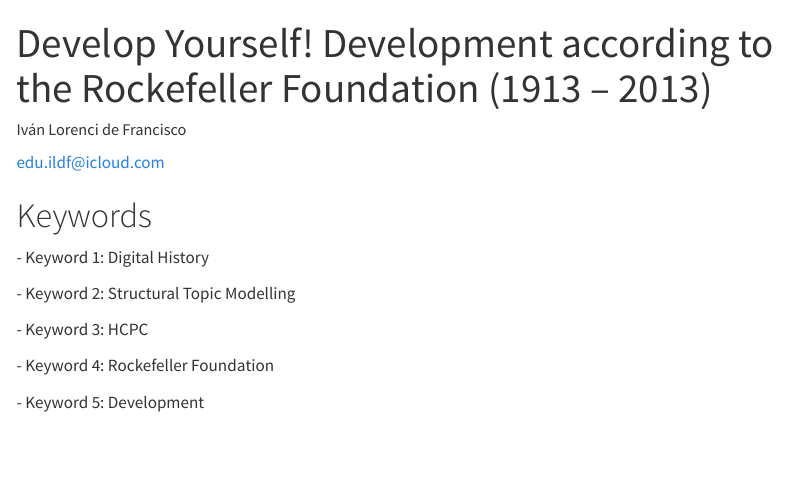
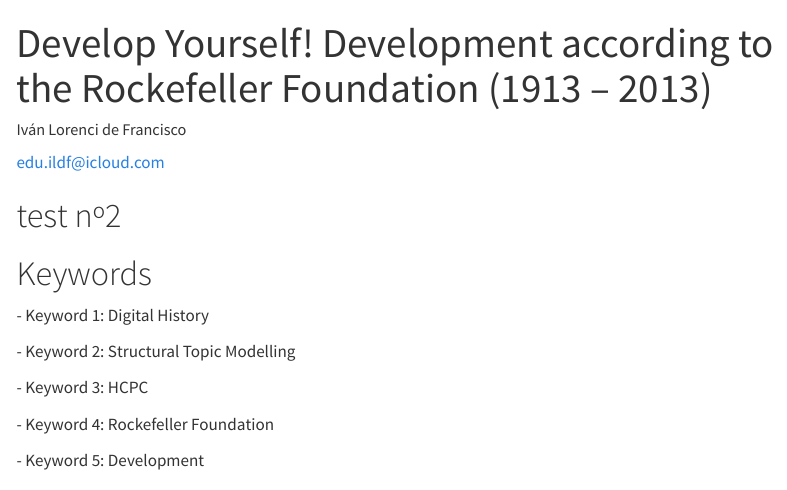
Before and after one commit to ivanldf13/DigiHistCH24_IldF, a Quarto document (submission/index.qmd): the page in a window 1100 px wide, from its top. Rendered offline with R 4.5, knitr and Pandoc in place of Quarto, with nearby package versions; menus at the side of the page are left out.

Commit message:
2nd commit

```diff
--- a/submission/index.qmd
+++ b/submission/index.qmd
@@ -16,6 +16,8 @@
     page-layout: article
     toc: true
 ---
+
+# test nº2
 
 # Keywords
 
```
Also changed, not shown: README.md, submission/index.qmd (8 more changed lines), 1 other file.
